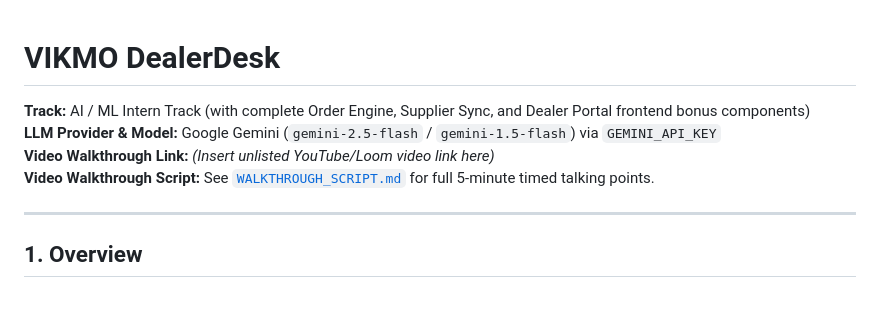
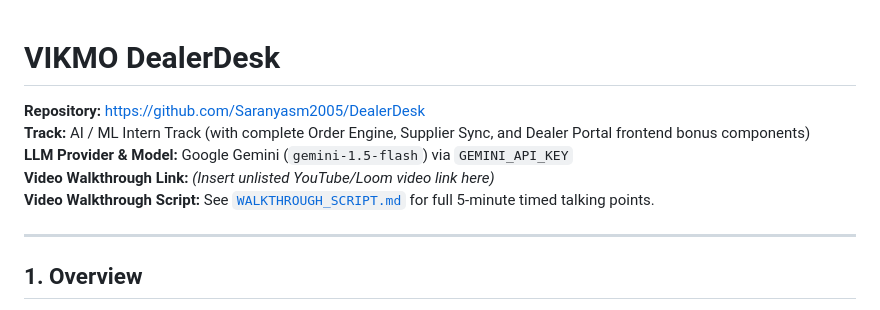
Before and after one commit to Saranyasm2005/DealerDesk, a Markdown page: README.md, the part around one of its changes. GitHub-like rendering.

Commit message:
docs: add GitHub repository URL and finalize README

```diff
--- a/README.md
+++ b/README.md
@@ -1,5 +1,6 @@
 # VIKMO DealerDesk
 
+**Repository:** https://github.com/Saranyasm2005/DealerDesk
 **Track:** AI / ML Intern Track (with complete Order Engine, Supplier Sync, and Dealer Portal frontend bonus components)
-**LLM Provider & Model:** Google Gemini (`gemini-2.5-flash` / `gemini-1.5-flash`) via `GEMINI_API_KEY`
+**LLM Provider & Model:** Google Gemini (`gemini-1.5-flash`) via `GEMINI_API_KEY`
 **Video Walkthrough Link:** *(Insert unlisted YouTube/Loom video link here)*
```
Also changed, not shown: other parts of README.md (+1 -1 lines).
